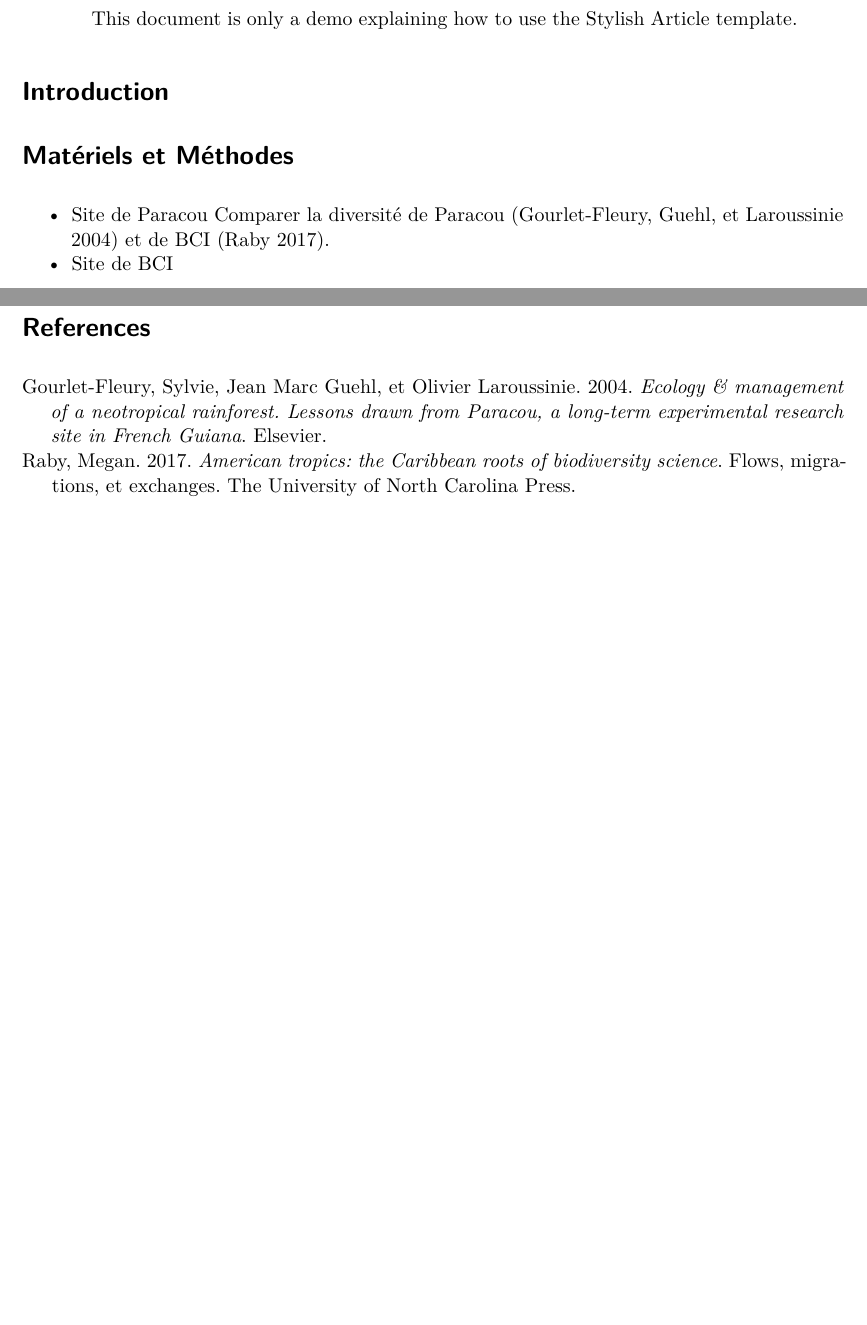
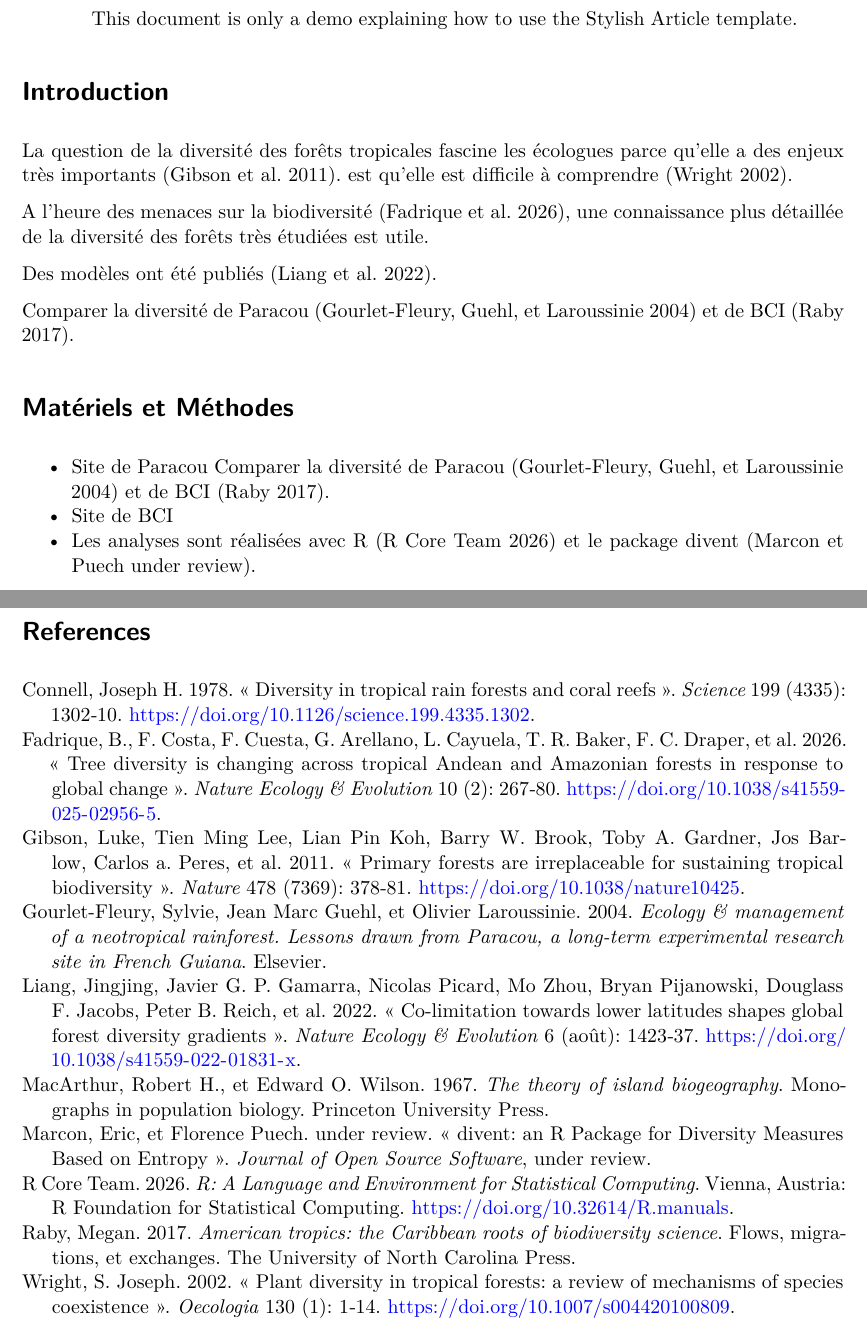
Before and after one commit to fromig/Bioget_TP_2026_Tahiti, a Quarto document (index.qmd): two parts of pages 1 and 2 of 2, joined at a grey line, cut so that both start at the same text, the shorter picture padded with empty space. Rendered offline with R 4.5, knitr and Pandoc in place of Quarto, then LaTeX, with nearby package versions; drawn as R Markdown's standard PDF in place of the format the file asks for; some code elsewhere in the file could not run offline.

````diff
--- a/index.qmd
+++ b/index.qmd
@@ -122,10 +122,20 @@
 
 # Introduction
 
+La question de la diversité des forêts tropicales fascine les écologues parce qu'elle a des enjeux très importants [@Gibson2011].
+est qu'elle est difficile à comprendre [@Wright2002b].
+
+A l'heure des menaces sur la biodiversité [@Fadrique2026], une connaissance plus détaillée de la diversité des forêts très étudiées est utile.
+
+Des modèles ont été publiés [@Liang2022].
+
+Comparer la diversité de Paracou [@Gourlet-Fleury2004] et de BCI [@Raby2017].
+
 # Matériels et Méthodes
 
 - Site de Paracou Comparer la diversité de Paracou [@Gourlet-Fleury2004] et de BCI [@Raby2017].
 - Site de BCI
+- Les analyses sont réalisées avec R [@R] et le package divent [@Marcon2026a].
 
 ```{r}
 #| label: Paracou_BCI
````
Also changed, not shown: index.qmd (8 more changed lines).
